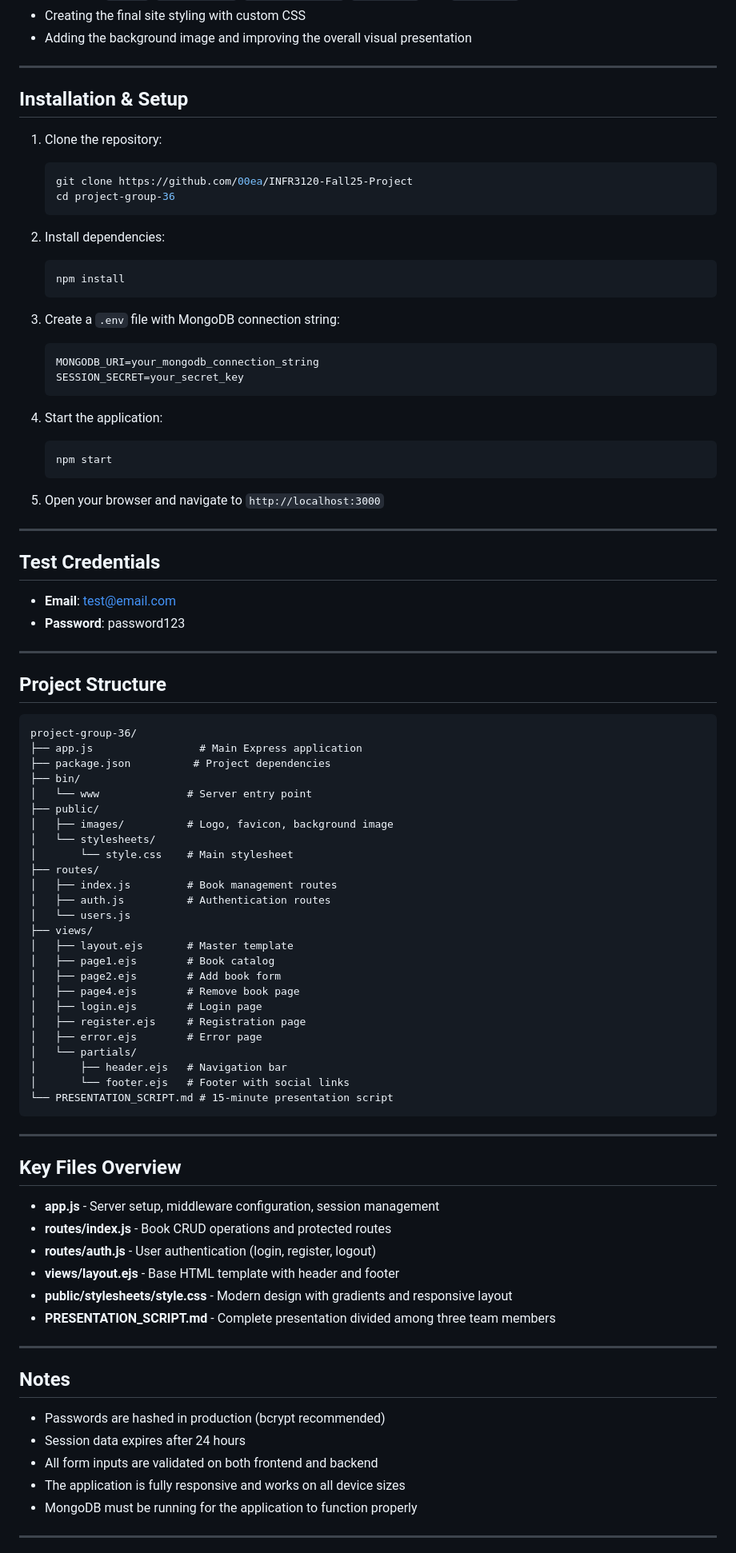
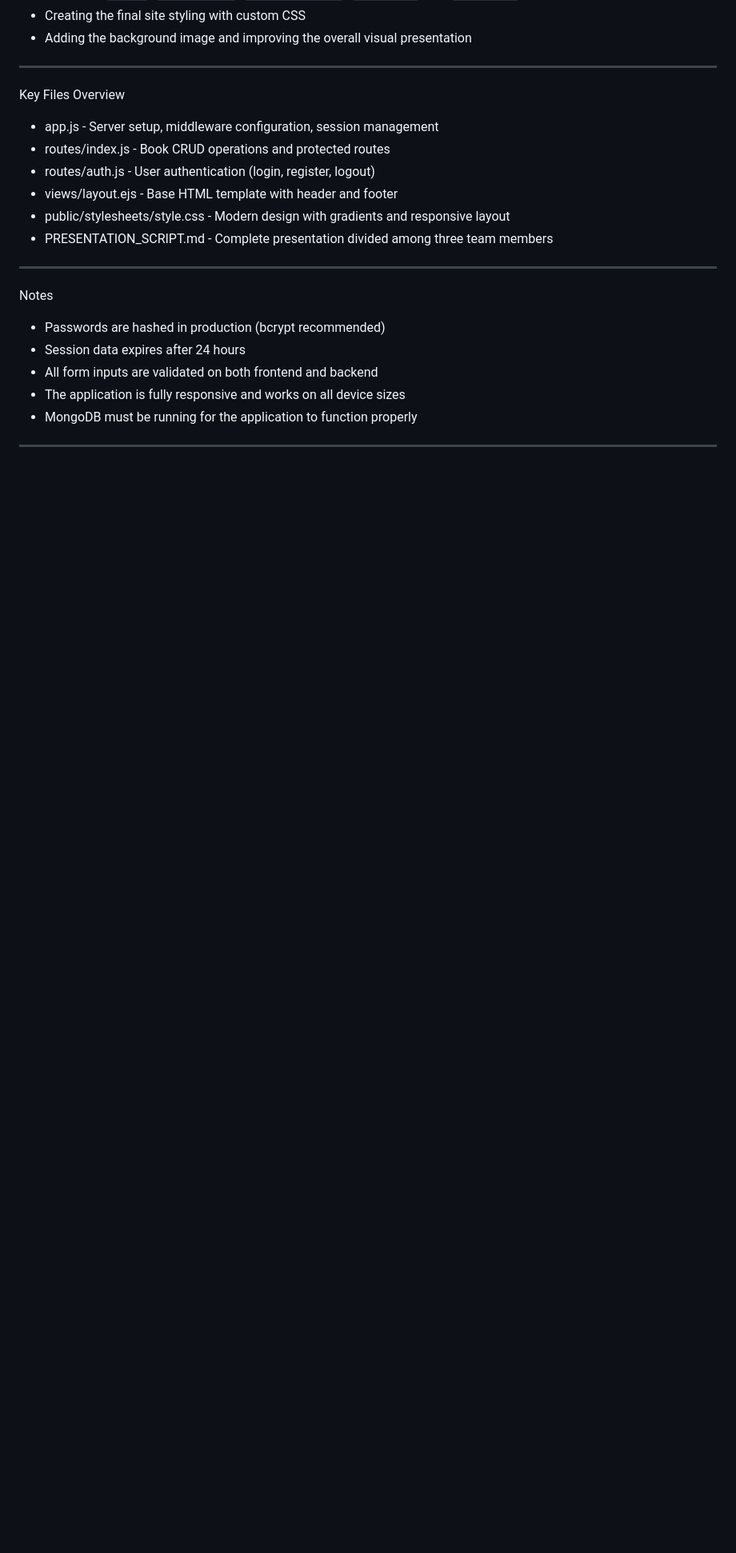
Before and after one commit to 00ea/INFR3120-Fall25-Project, a Markdown page: README.md, the part around one of its changes. Shown at 80% size. GitHub-like rendering; blank space fills up the shorter version.

Commit message:
Refactor README for better structure and readability
Updated README.md to improve formatting and clarity.

````diff
--- a/README.md
+++ b/README.md
@@ -85,85 +83,19 @@ Rayyan worked on:
 
 ---
 
-## **Installation & Setup**
 
-1. Clone the repository:
-   ```bash
-   git clone https://github.com/00ea/INFR3120-Fall25-Project
-   cd project-group-36
-   ```
+Key Files Overview
 
-2. Install dependencies:
-   ```bash
-   npm install
-   ```
-
-3. Create a `.env` file with MongoDB connection string:
-   ```
-   MONGODB_URI=your_mongodb_connection_string
-   SESSION_SECRET=your_secret_key
-   ```
-
-4. Start the application:
-   ```bash
-   npm start
-   ```
-
-5. Open your browser and navigate to `http://localhost:3000`
+- app.js - Server setup, middleware configuration, session management
+- routes/index.js - Book CRUD operations and protected routes
+- routes/auth.js - User authentication (login, register, logout)
+- views/layout.ejs - Base HTML template with header and footer
+- public/stylesheets/style.css - Modern design with gradients and responsive layout
+- PRESENTATION_SCRIPT.md - Complete presentation divided among three team members
 
 ---
 
-## **Test Credentials**
-
-- **Email**: test@email.com
-- **Password**: password123
-
----
-
-## **Project Structure**
-
-```
-project-group-36/
-├── app.js                 # Main Express application
-├── package.json          # Project dependencies
-├── bin/
-│   └── www              # Server entry point
-├── public/
-│   ├── images/          # Logo, favicon, background image
-│   └── stylesheets/
-│       └── style.css    # Main stylesheet
-├── routes/
-│   ├── index.js         # Book management routes
-│   ├── auth.js          # Authentication routes
-│   └── users.js
-├── views/
-│   ├── layout.ejs       # Master template
-│   ├── page1.ejs        # Book catalog
-│   ├── page2.ejs        # Add book form
-│   ├── page4.ejs        # Remove book page
-│   ├── login.ejs        # Login page
-│   ├── register.ejs     # Registration page
-│   ├── error.ejs        # Error page
-│   └── partials/
-│       ├── header.ejs   # Navigation bar
-│       └── footer.ejs   # Footer with social links
-└── PRESENTATION_SCRIPT.md # 15-minute presentation script
-```
-
----
-
-## **Key Files Overview**
-
-- **app.js** - Server setup, middleware configuration, session management
-- **routes/index.js** - Book CRUD operations and protected routes
-- **routes/auth.js** - User authentication (login, register, logout)
-- **views/layout.ejs** - Base HTML template with header and footer
-- **public/stylesheets/style.css** - Modern design with gradients and responsive layout
-- **PRESENTATION_SCRIPT.md** - Complete presentation divided among three team members
-
----
-
-## **Notes**
+Notes
 
 - Passwords are hashed in production (bcrypt recommended)
 - Session data expires after 24 hours
````
Also changed, not shown: other parts of README.md (+29 -31 lines).
